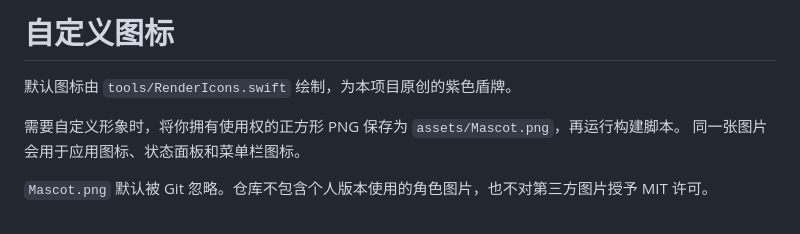
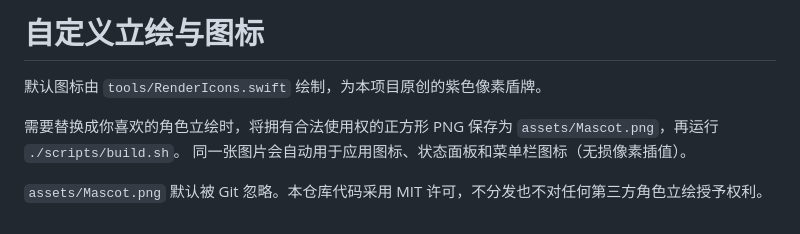
Before and after one commit to jiangyuan1018/claude-proxy-guard, a Markdown page: assets/README.md, the part around the change. Rendered like a GitHub page.

```diff
--- a/assets/README.md
+++ b/assets/README.md
@@ -1,8 +1,8 @@
-# 自定义图标
+# 自定义立绘与图标
 
-默认图标由 `tools/RenderIcons.swift` 绘制，为本项目原创的紫色盾牌。
+默认图标由 `tools/RenderIcons.swift` 绘制，为本项目原创的紫色像素盾牌。
 
-需要自定义形象时，将你拥有使用权的正方形 PNG 保存为 `assets/Mascot.png`，再运行构建脚本。
-同一张图片会用于应用图标、状态面板和菜单栏图标。
+需要替换成你喜欢的角色立绘时，将拥有合法使用权的正方形 PNG 保存为 `assets/Mascot.png`，再运行 `./scripts/build.sh`。
+同一张图片会自动用于应用图标、状态面板和菜单栏图标（无损像素插值）。
 
-`Mascot.png` 默认被 Git 忽略。仓库不包含个人版本使用的角色图片，也不对第三方图片授予 MIT 许可。
+`assets/Mascot.png` 默认被 Git 忽略。本仓库代码采用 MIT 许可，不分发也不对任何第三方角色立绘授予权利。
```
Also changed, not shown: README.md (+84 -77 lines), SKILL.md (added, +78 -0 lines), assets/preview.jpg (added), 7 other files.
